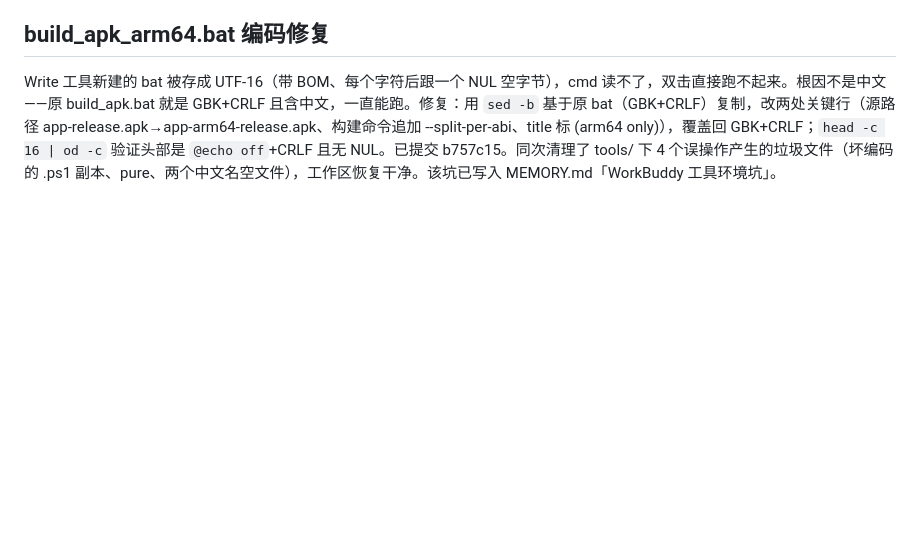
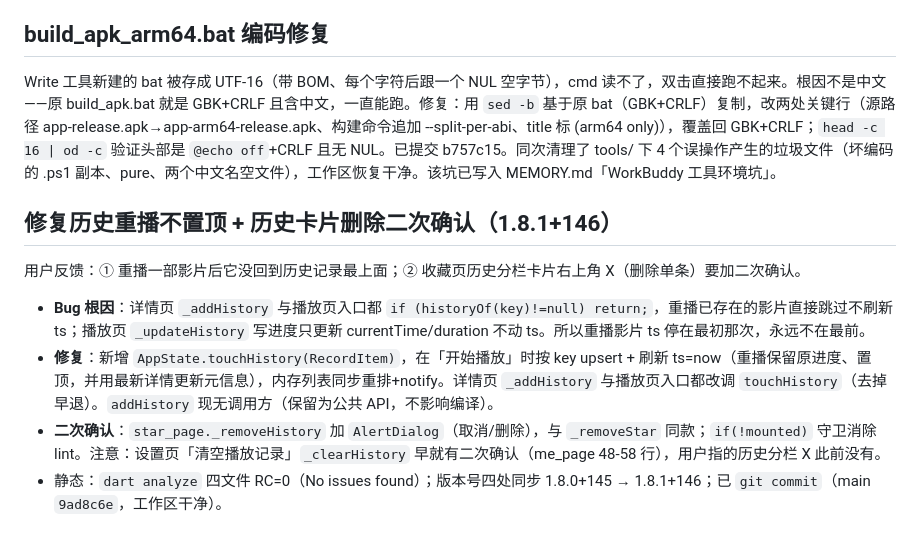
Before and after one commit to vteovi/ZY-Player-Flutter, a Markdown page: .workbuddy/memory/2026-10-15.md, the part around the change. Drawn GitHub-style; blank space fills up the shorter version.

Commit message:
更新工作日志：1.8.1 历史重播置顶修复 + 历史卡片删除二次确认

```diff
--- a/.workbuddy/memory/2026-10-15.md
+++ b/.workbuddy/memory/2026-10-15.md
@@ -51,3 +51,10 @@
 
 ## build_apk_arm64.bat 编码修复
 Write 工具新建的 bat 被存成 UTF-16（带 BOM、每个字符后跟一个 NUL 空字节），cmd 读不了，双击直接跑不起来。根因不是中文——原 build_apk.bat 就是 GBK+CRLF 且含中文，一直能跑。修复：用 `sed -b` 基于原 bat（GBK+CRLF）复制，改两处关键行（源路径 app-release.apk→app-arm64-release.apk、构建命令追加 --split-per-abi、title 标 (arm64 only)），覆盖回 GBK+CRLF；`head -c 16 | od -c` 验证头部是 `@echo off`+CRLF 且无 NUL。已提交 b757c15。同次清理了 tools/ 下 4 个误操作产生的垃圾文件（坏编码的 .ps1 副本、pure、两个中文名空文件），工作区恢复干净。该坑已写入 MEMORY.md「WorkBuddy 工具环境坑」。
+
+## 修复历史重播不置顶 + 历史卡片删除二次确认（1.8.1+146）
+用户反馈：① 重播一部影片后它没回到历史记录最上面；② 收藏页历史分栏卡片右上角 X（删除单条）要加二次确认。
+- **Bug 根因**：详情页 `_addHistory` 与播放页入口都 `if (historyOf(key)!=null) return;`，重播已存在的影片直接跳过不刷新 ts；播放页 `_updateHistory` 写进度只更新 currentTime/duration 不动 ts。所以重播影片 ts 停在最初那次，永远不在最前。
+- **修复**：新增 `AppState.touchHistory(RecordItem)`，在「开始播放」时按 key upsert + 刷新 ts=now（重播保留原进度、置顶，并用最新详情更新元信息），内存列表同步重排+notify。详情页 `_addHistory` 与播放页入口都改调 `touchHistory`（去掉早退）。`addHistory` 现无调用方（保留为公共 API，不影响编译）。
+- **二次确认**：`star_page._removeHistory` 加 `AlertDialog`（取消/删除），与 `_removeStar` 同款；`if(!mounted)` 守卫消除 lint。注意：设置页「清空播放记录」`_clearHistory` 早就有二次确认（me_page 48-58 行），用户指的历史分栏 X 此前没有。
+- 静态：`dart analyze` 四文件 RC=0（No issues found）；版本号四处同步 1.8.0+145 → 1.8.1+146；已 `git commit`（main `9ad8c6e`，工作区干净）。
```
